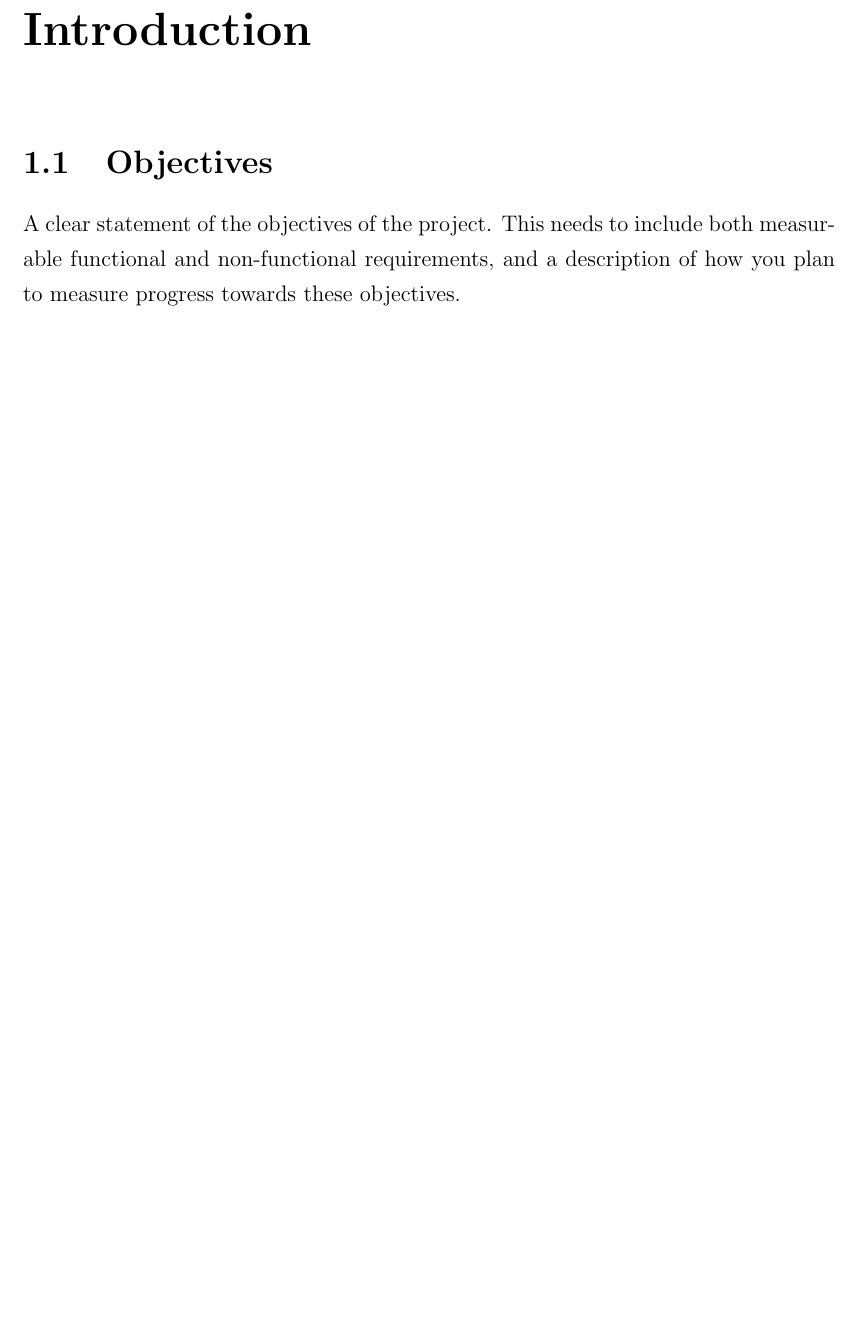
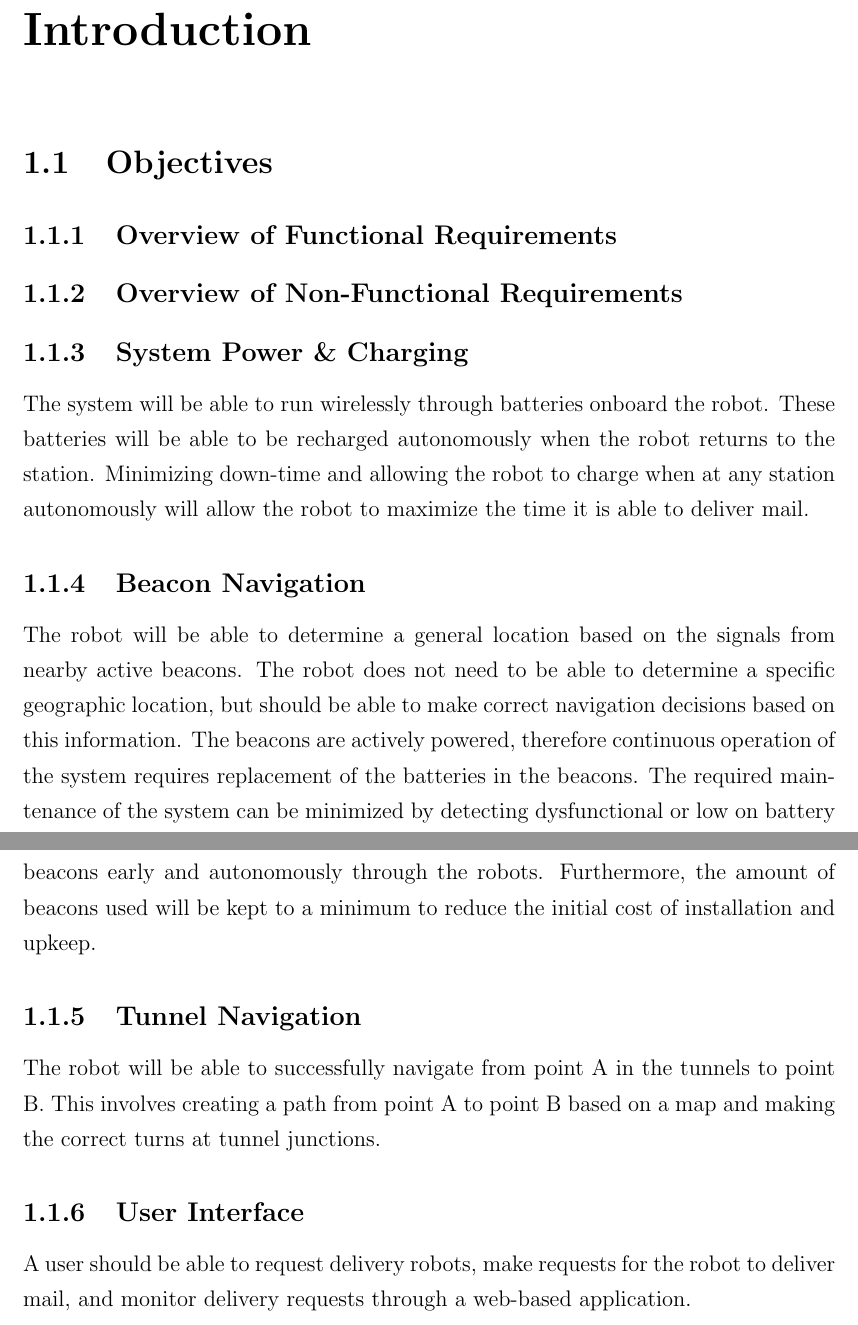
Before and after one commit to SteveWick/carleton-mail-delivery-robot, a LaTeX thesis (documentation/Proposal/SYSC4907Report.tex, which reads documentation/Proposal/SCE4YPTemplate.sty): part of page 7 of 19 before the commit and two parts of pages 7 and 8 of 20 after it, the two joined at a grey line, cut so that both start at the same text, the shorter picture padded with empty space. Compiled offline with pdfLaTeX.

Commit message:
Added list of objectives for proposal.

```diff
--- a/documentation/Proposal/SCE4YPTemplate.sty
+++ b/documentation/Proposal/SCE4YPTemplate.sty
@@ -92,7 +92,7 @@
 		\@submitdate\\
 	\end{center}\vfill
 	\begin{center}
-		A Fourth Year Project Proposal \\
+		A Fourth Year Project Report \\
 		submitted to the Dept. of
 		Systems \& Computer Engineering\\
 		in partial fulfillment of the requirements\\
--- a/documentation/Proposal/SYSC4907Proposal.tex
+++ b/documentation/Proposal/SYSC4907Report.tex
@@ -59,8 +59,17 @@
 \chapter{Introduction}
 
 \section{Objectives}
- A clear statement of the objectives of the project. This needs to include both measurable functional and non-functional requirements, and a description of how you plan to measure progress towards these objectives.
+\subsection{Overview of Functional Requirements}
+\subsection{Overview of Non-Functional Requirements}
 
+\subsection{System Power \& Charging}
+ The system will be able to run wirelessly through batteries onboard the robot. These batteries will be able to be recharged autonomously when the robot returns to the station. Minimizing down-time and allowing the robot to charge when at any station autonomously will allow the robot to maximize the time it is able to deliver mail.
+\subsection{Beacon Navigation}
+The robot will be able to determine a general location based on the signals from nearby active beacons. The robot does not need to be able to determine a specific geographic location, but should be able to make correct navigation decisions based on this information. The beacons are actively powered, therefore continuous operation of the system requires replacement of the batteries in the beacons. The required maintenance of the system can be minimized by detecting dysfunctional or low on battery beacons early and autonomously through the robots. Furthermore, the amount of beacons used will be kept to a minimum to reduce the initial cost of installation and upkeep.
+\subsection{Tunnel Navigation}
+The robot will be able to successfully navigate from point A in the tunnels to point B. This involves creating a path from point A to point B based on a map and making the correct turns at tunnel junctions.
+\subsection{User Interface}
+ A user should be able to request delivery robots, make requests for the robot to deliver mail, and monitor delivery requests through a web-based application.
 \section{Relationship to Degree Program}
 A discussion of how the project relates to the degree program of each student. A student in undergraduate program X should be able to demonstrably state that their planned role in the project is primarily in relation to X.
 
```
Also changed, not shown: documentation/Proposal/SYSC4907_Proposal.pdf, documentation/Proposal/SYSC4907Report.tex (8 more changed lines).
